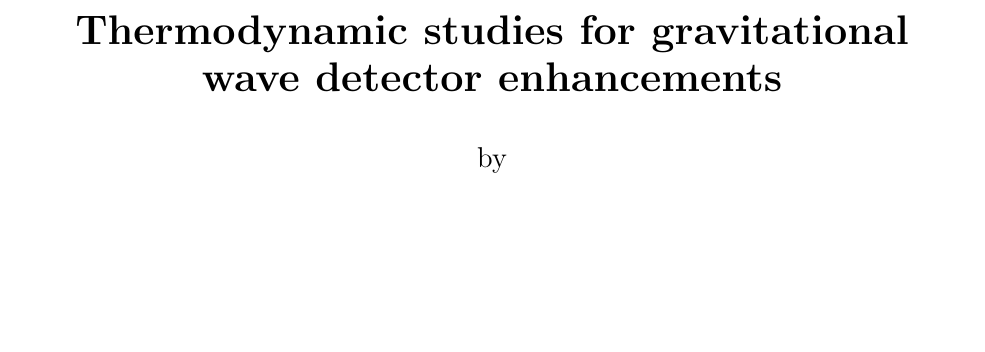
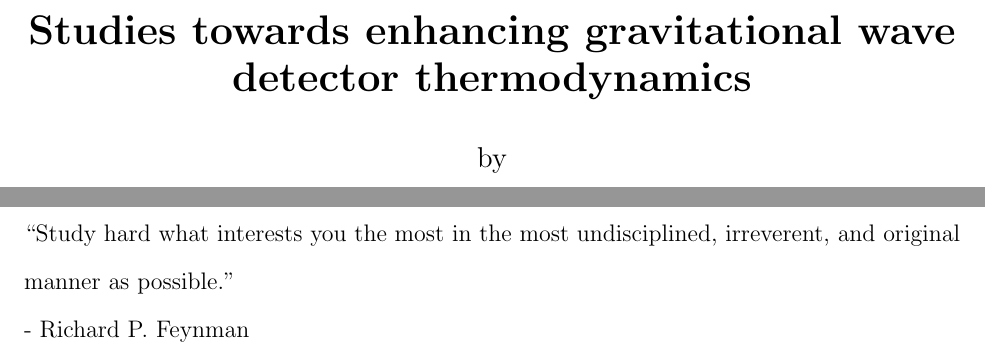
Before and after one commit to dancvan/dissertation, a LaTeX thesis (main.tex): part of page 1 of 169 before the commit and two parts of pages 1 and 6 of 170 after it, the two joined at a grey line, cut at the place of the change, the shorter picture padded with empty space. Compiled offline with pdfLaTeX.

Commit message:
Adding a couple of quotes that I might possibly want to add to the beginning of the document (probably not though)

```diff
--- a/main.tex
+++ b/main.tex
@@ -79,7 +79,7 @@
 \begin{center}
        \vspace*{1cm}
 
-       \textbf{\LARGE Thermodynamic studies for gravitational wave detector enhancements}
+       \textbf{\LARGE Studies towards enhancing gravitational wave detector thermodynamics}
 %       \textbf{\LARGE Adaptive optics comissioning in O3a and a Pockels effect noise study of a GaAs/Al$_{0.92}$Ga$_{0.08}$As mirror coating}
 
        \vspace{0.5cm}
@@ -124,6 +124,14 @@ I declare that
 
 \chapter*{Acknowledgements}
 
+\chapter*{}
+%%``I have long believed that an experimentalist should not be unduely inhibited by theoretical untidyness. If he insists in having every last theoretical T crossed before he starts his research the chances are that he will never do a significant experiment. And the more significant and fundamental the experiment the more theoretical uncertainty may be tolerated. By contrast, the more important and difficult the experiment the more that experimental care is warranted. There is no point in attempting a half-hearted experiment with an inadequate apparatus."
+%%\\
+%%- Robert H. Dicke
+
+``Study hard what interests you the most in the most undisciplined, irreverent, and original manner as possible."
+\\
+- Richard P. Feynman
 
 \tableofcontents
 
```
